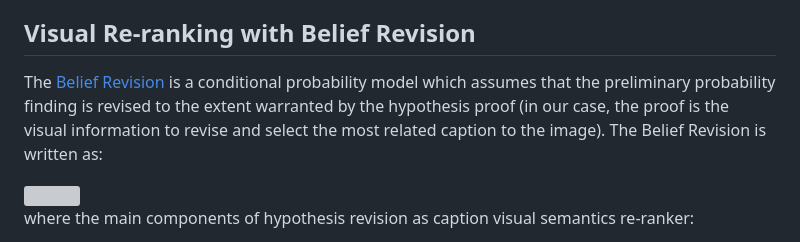
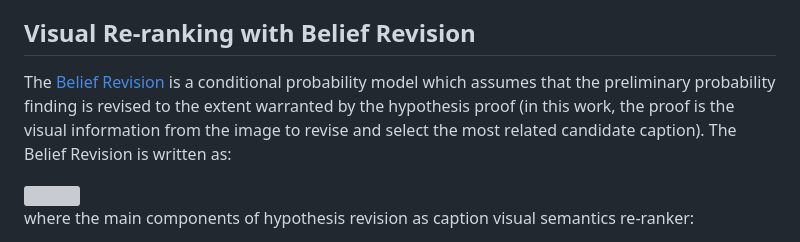
Before and after one commit to ahmedssabir/Belief-Revision-Score, a Markdown page: README.md, the part around the change. Rendered like a GitHub page; grey boxes are pictures that could not be loaded.

```diff
--- a/README.md
+++ b/README.md
@@ -42,7 +42,7 @@ This repository contains the  implementation of the paper [Belief Revision based
 
 
 ## Visual Re-ranking with Belief Revision
-The [Belief Revision](https://citeseerx.ist.psu.edu/document?repid=rep1&type=pdf&doi=87bd7259ce46b5f8a32b568b5d5cac925cf65afb) is  a conditional probability model which assumes that the preliminary probability finding is revised to the extent warranted by the hypothesis proof (in our case, the proof is the visual information to revise and select the most related caption to the image). The Belief Revision is written as:
+The [Belief Revision](https://citeseerx.ist.psu.edu/document?repid=rep1&type=pdf&doi=87bd7259ce46b5f8a32b568b5d5cac925cf65afb) is  a conditional probability model which assumes that the preliminary probability finding is revised to the extent warranted by the hypothesis proof (in this work, the proof is the visual information from the image to revise and select the most related candidate caption). The Belief Revision is written as:
 
 <img src="https://render.githubusercontent.com/render/math?math=\text{P}(w \mid c)=\text{P}(w)^{\alpha}">
 
```
